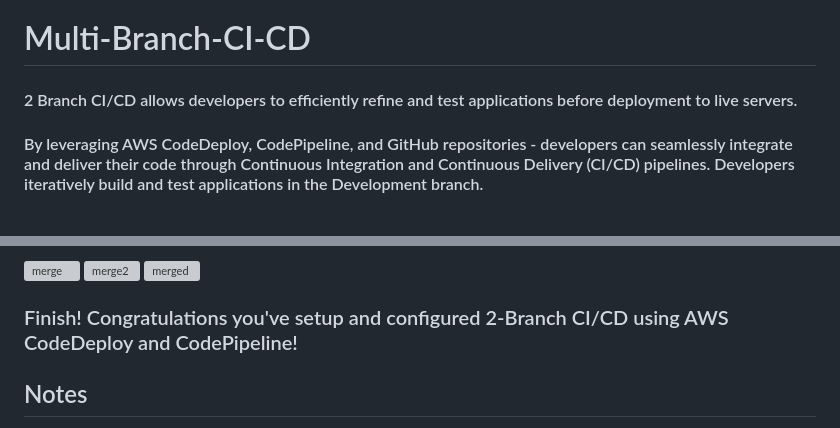
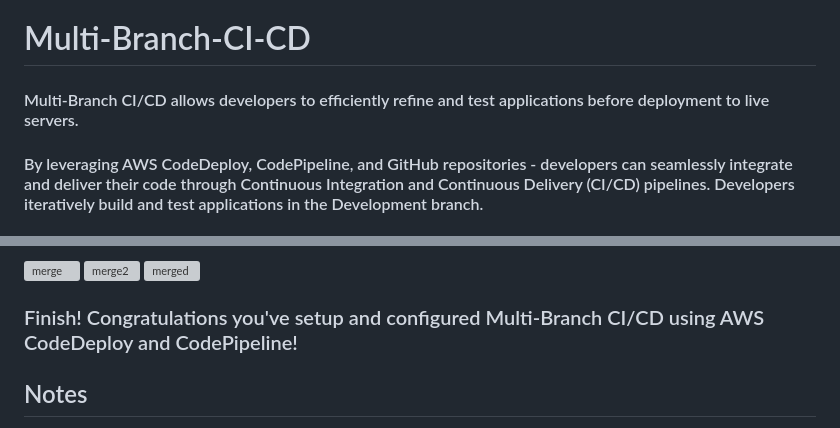
Before and after one commit to ericincloud/2-Branch-CI-CD, a Markdown page: README.md, 2 parts joined by grey strips. GitHub-like rendering; grey boxes are pictures that could not be loaded.

```diff
--- a/README.md
+++ b/README.md
@@ -1,5 +1,5 @@
 # Multi-Branch-CI-CD
-#### 2 Branch CI/CD allows developers to efficiently refine and test applications before deployment to live servers.
+#### Multi-Branch CI/CD allows developers to efficiently refine and test applications before deployment to live servers.
 
 #### By leveraging AWS CodeDeploy, CodePipeline, and GitHub repositories - developers can seamlessly integrate and deliver their code through Continuous Integration and Continuous Delivery (CI/CD) pipelines. Developers iteratively build and test applications in the Development branch.
 
@@ -146,7 +146,7 @@ service nginx start
 ![merge2](https://github.com/ericincloud/2-Branch-CI-CD/assets/144301872/7d152467-f54f-4a17-9110-ec2407dbb1a4)
 ![merged](https://github.com/ericincloud/2-Branch-CI-CD/assets/144301872/19aa7569-79a2-4ecf-9572-b4571c9bf91b)
 
-### Finish! Congratulations you've setup and configured 2-Branch CI/CD using AWS CodeDeploy and CodePipeline!
+### Finish! Congratulations you've setup and configured Multi-Branch CI/CD using AWS CodeDeploy and CodePipeline!
 
 ## Notes
 * Make sure to install the CodeDeploy agent on EC2 instance.
```
